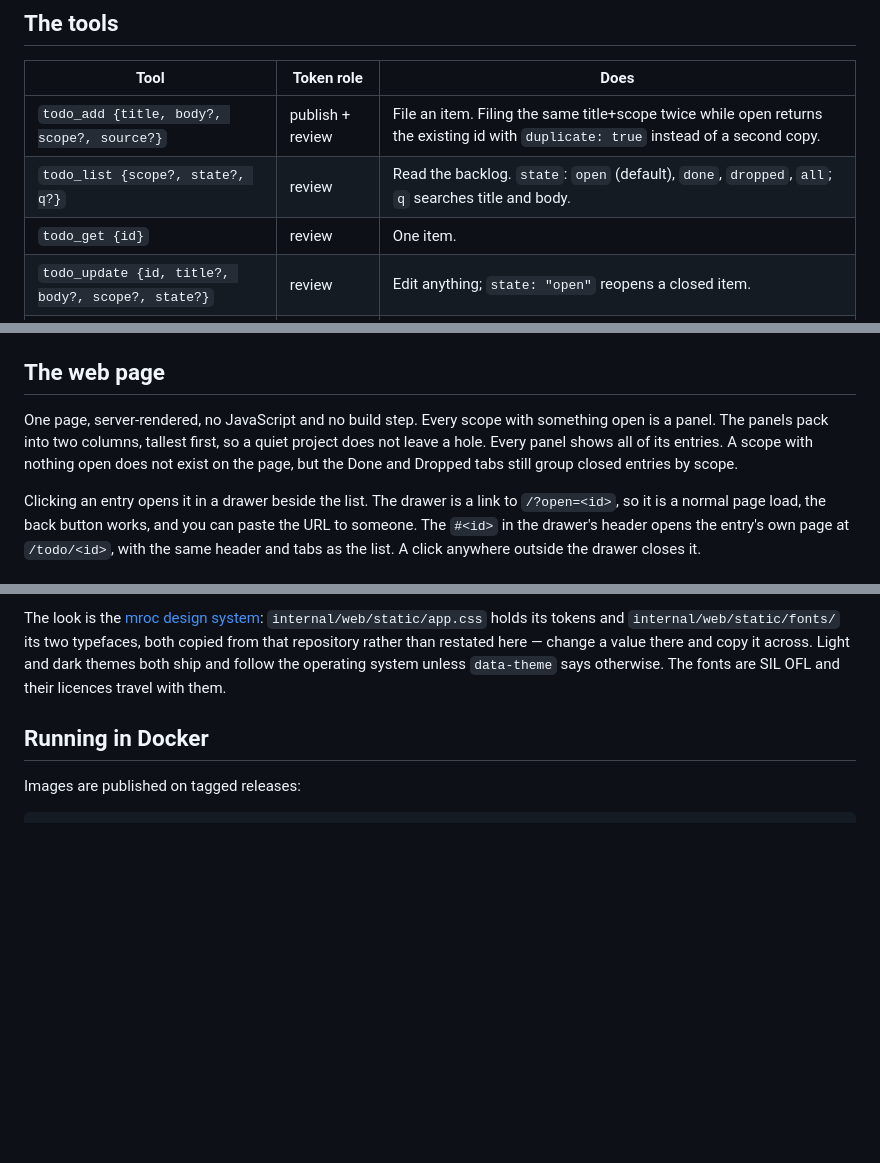
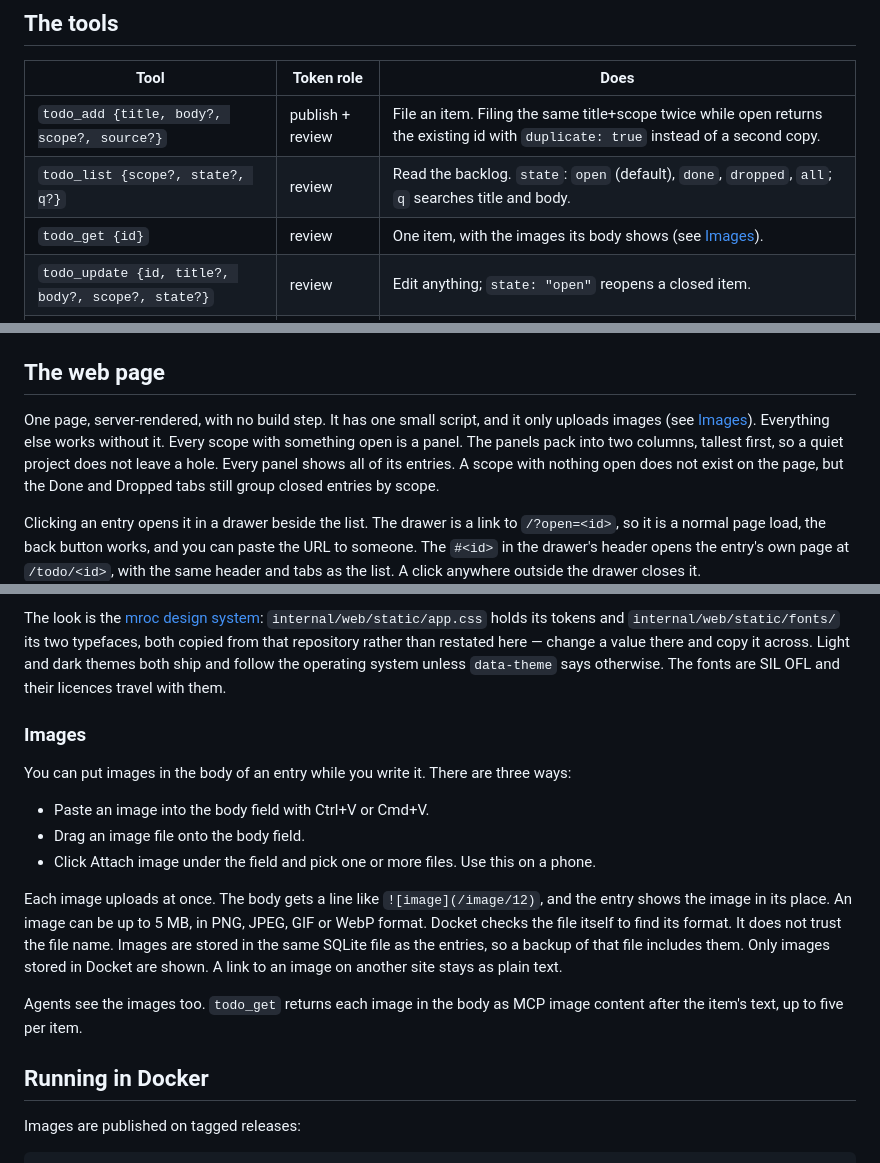
Before and after one commit to Gandalf-Le-Dev/docket, a Markdown page: README.md, 3 parts joined by grey strips. Drawn GitHub-style; blank space fills up the shorter version.

Commit message:
docs: explain pasting images into entries
The web page was documented as having no JavaScript, which is no longer true,
and nothing said where images live or that agents receive them. Readers need
the limits (5 MB, four formats) and that backups of the SQLite file already
cover images.

```diff
--- a/README.md
+++ b/README.md
@@ -177,7 +177,7 @@ config with a **review** token instead — that unlocks `todo_list`, `todo_get`,
 |------|------|------|
 | `todo_add {title, body?, scope?, source?}` | publish + review | File an item. Filing the same title+scope twice while open returns the existing id with `duplicate: true` instead of a second copy. |
 | `todo_list {scope?, state?, q?}` | review | Read the backlog. `state`: `open` (default), `done`, `dropped`, `all`; `q` searches title and body. |
-| `todo_get {id}` | review | One item. |
+| `todo_get {id}` | review | One item, with the images its body shows (see [Images](#images)). |
 | `todo_update {id, title?, body?, scope?, state?}` | review | Edit anything; `state: "open"` reopens a closed item. |
 | `todo_close {id, outcome?, reason?}` | review | Close with a verdict: `done` (default) or `dropped`. `reason` is appended to the body. |
 | `todo_scopes {}` | review | The scopes in use, with open counts. |
@@ -196,8 +196,9 @@ does not forward those headers.
 
 ## The web page
 
-One page, server-rendered, no JavaScript and no build step. Every scope with
-something open is a panel. The panels pack into two columns, tallest first, so a
+One page, server-rendered, with no build step. It has one small script, and it
+only uploads images (see [Images](#images)). Everything else works without it.
+Every scope with something open is a panel. The panels pack into two columns, tallest first, so a
 quiet project does not leave a hole. Every panel shows all of its entries. A scope
 with nothing open does not exist on the page, but the Done and Dropped tabs still
 group closed entries by scope.
@@ -225,6 +226,24 @@ two typefaces, both copied from that repository rather than restated here — ch
 value there and copy it across. Light and dark themes both ship and follow the
 operating system unless `data-theme` says otherwise. The fonts are SIL OFL and their
 licences travel with them.
+
+### Images
+
+You can put images in the body of an entry while you write it. There are three ways:
+
+- Paste an image into the body field with Ctrl+V or Cmd+V.
+- Drag an image file onto the body field.
+- Click Attach image under the field and pick one or more files. Use this on a phone.
+
+Each image uploads at once. The body gets a line like `![image](/image/12)`, and
+the entry shows the image in its place. An image can be up to 5 MB, in PNG, JPEG,
+GIF or WebP format. Docket checks the file itself to find its format. It does not
+trust the file name. Images are stored in the same SQLite file as the entries, so a
+backup of that file includes them. Only images stored in Docket are shown. A link to
+an image on another site stays as plain text.
+
+Agents see the images too. `todo_get` returns each image in the body as MCP image
+content after the item's text, up to five per item.
 
 ## Running in Docker
 
```
